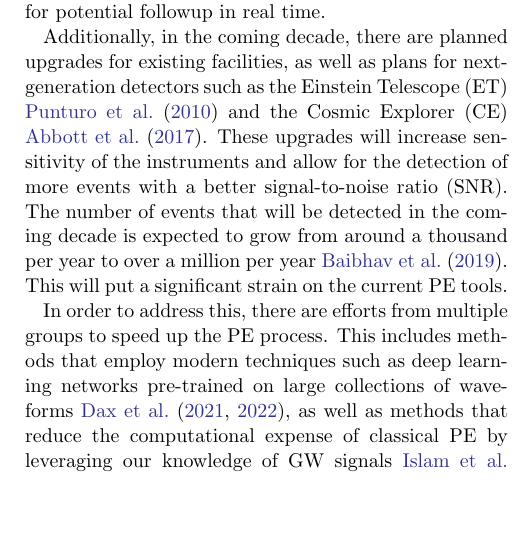
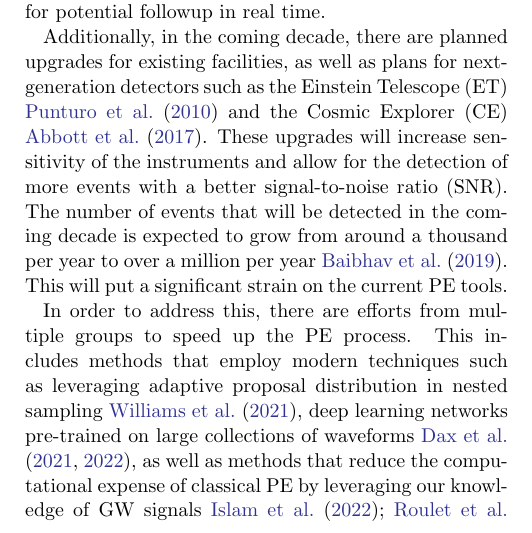
Before and after one commit to kazewong/TurboPE, a LaTeX paper (src/tex/ms.tex): part of one column of page 1 of 13, cut so that both start at the same text, the shorter picture padded with empty space. Compiled offline with pdfLaTeX; a LaTeX package or settings file that is missing is left out.

Commit message:
Add Nessai citation

```diff
--- a/src/tex/ms.tex
+++ b/src/tex/ms.tex
@@ -105,10 +105,11 @@ million per year \cite{Baibhav:2019gxm}. This will put a significant strain on
 the current PE tools.
 
 % Effort going to new tools development.
-In order to address this, there are efforts from multiple groups to speed up
-the PE process. This includes methods that employ modern techniques such as
-deep learning networks pre-trained on large collections of waveforms
-\cite{Dax:2021tsq,Dax:2022pxd}, as well as methods that reduce the
+In order to address this, there are efforts from multiple groups to speed up the
+PE process. This includes methods that employ modern techniques such as
+leveraging adaptive proposal distribution in nested sampling
+\cite{Williams:2021qyt}, deep learning networks pre-trained on large collections
+of waveforms \cite{Dax:2021tsq,Dax:2022pxd}, as well as methods that reduce the
 computational expense of classical PE by leveraging our knowledge of GW signals
 \cite{Islam:2022afg,Roulet:2022kot}. While these avenues are promising for
 standard GW problems, they rely on assumptions that may not hold for analyses
```
Also changed, not shown: src/tex/bib.bib (+14 -0 lines).
